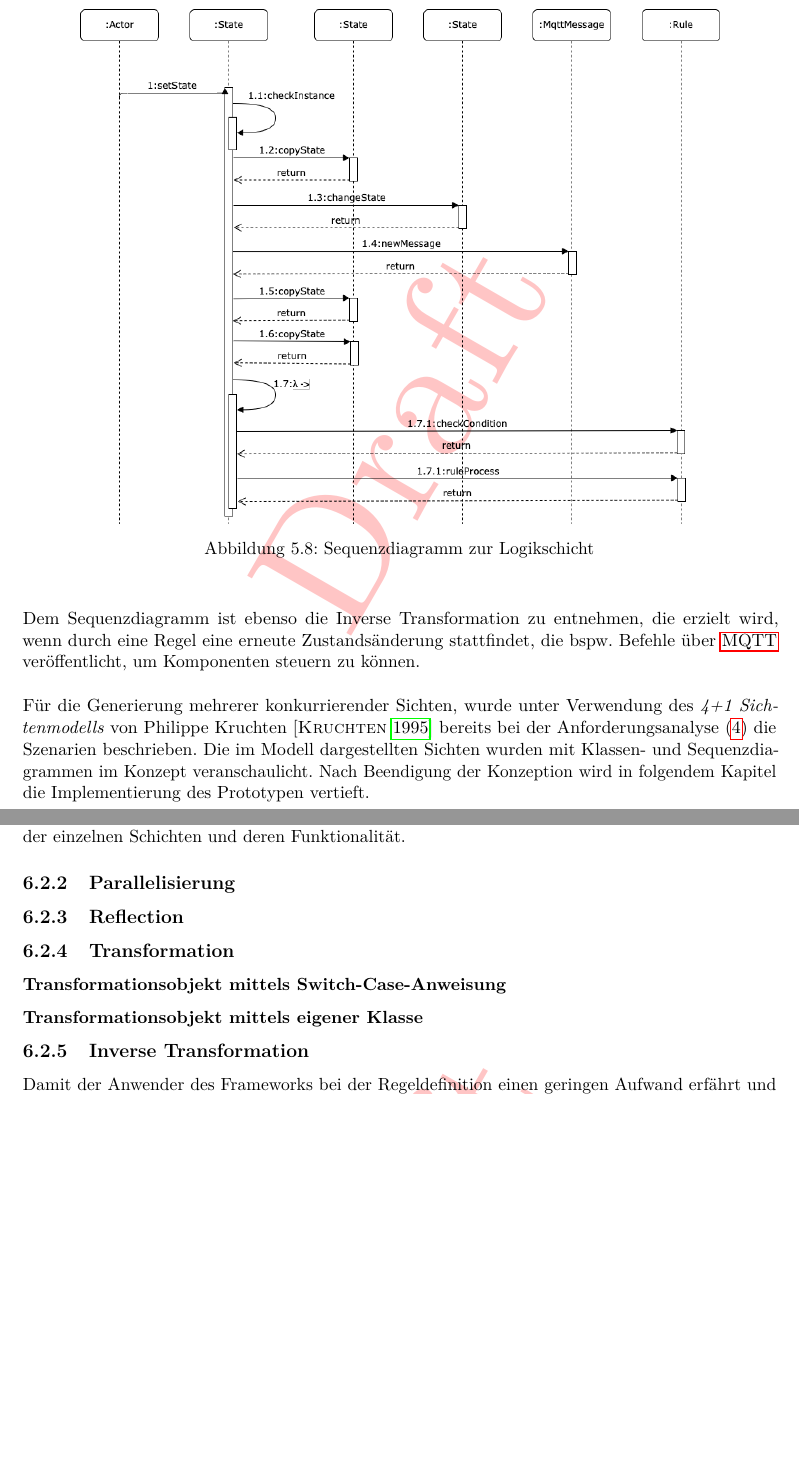
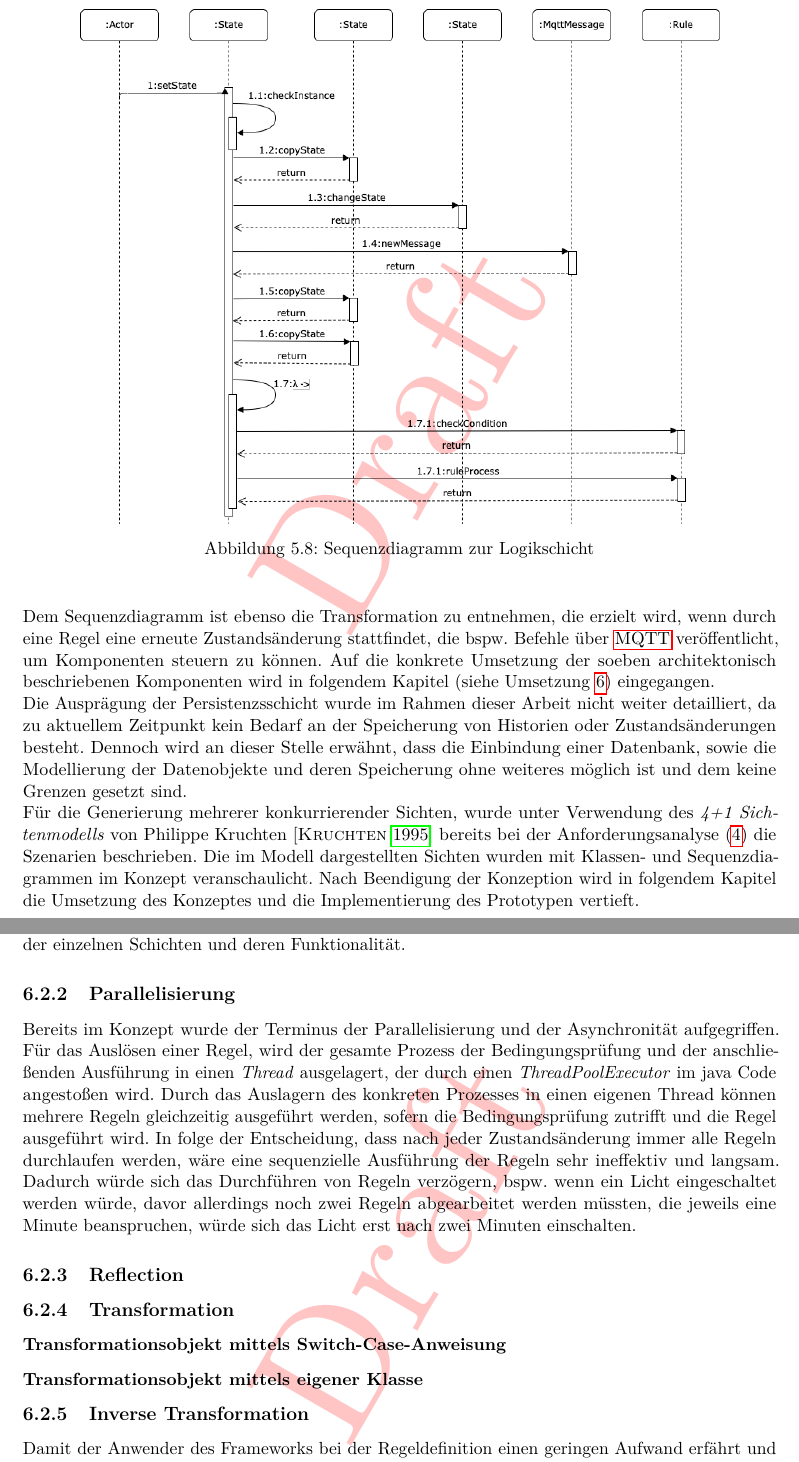
Before and after one commit to MJ7898/Master-Thesis, a LaTeX thesis (bericht.tex, which reads chapter/4Konzeption/architekturkonzept.tex, chapter/5Umsetzung/umsetzung.tex): two parts of pages 91 and 96 of 127 before the commit and two parts of pages 91 and 96 of 128 after it, joined at a grey line, cut so that both start at the same text, the shorter picture padded with empty space. Compiled offline with pdfLaTeX.

Commit message:
WIP: concept and umsetzung

```diff
--- a/chapter/4Konzeption/architekturkonzept.tex
+++ b/chapter/4Konzeption/architekturkonzept.tex
@@ -164,8 +164,13 @@
     \end{figure}
     \\
     \linebreak
-    Dem Sequenzdiagramm ist ebenso die Inverse Transformation zu entnehmen, die erzielt wird, wenn durch eine Regel eine erneute Zustandsänderung stattfindet, die bspw. Befehle über \acs{MQTT}
-    veröffentlicht, um Komponenten steuern zu können.
+    Dem Sequenzdiagramm ist ebenso die Transformation zu entnehmen, die erzielt wird, wenn durch eine Regel eine erneute Zustandsänderung stattfindet, die bspw. Befehle über \acs{MQTT}
+    veröffentlicht, um Komponenten steuern zu können. Auf die konkrete Umsetzung der soeben architektonisch beschriebenen Komponenten wird in folgendem Kapitel (siehe Umsetzung \ref{chap:umsetzung})
+    eingegangen.
+    \\
+    Die Ausprägung der Persistenzsschicht wurde im Rahmen dieser Arbeit nicht weiter detailliert, da zu aktuellem Zeitpunkt
+    kein Bedarf an der Speicherung von Historien oder Zustandsänderungen besteht. Dennoch wird an dieser Stelle erwähnt, dass die Einbindung einer
+    Datenbank, sowie die Modellierung der Datenobjekte und deren Speicherung ohne weiteres möglich ist und dem keine Grenzen gesetzt sind.
     %\subsection*{Persistenzschicht}
     % EVTL.: PERSISTENZSCHICHT UND POTENTIELLER AUFBAU -> \subsection{}?
     % Es wird alles abgebildet über einen Zustandsraum, der sich aus den Dingen (Gegenständen) und Zuständen der Anwendung ergibt.
@@ -198,9 +203,9 @@
 %\subsection{Softwarekonzept}
 %\label{subsec:softwarekonzept}
 \\
-\linebreak
+%\linebreak
 Für die Generierung mehrerer konkurrierender Sichten, wurde unter Verwendung des \textit{4+1 Sichtenmodells} von Philippe Kruchten \cite{Kruchten1995}
 bereits bei der Anforderungsanalyse (\ref{chap:anforderungsanalyse}) die Szenarien beschrieben. Die im Modell dargestellten Sichten wurden mit
 Klassen- und Sequenzdiagrammen %-, Aktivitäts- und Komponentendiagrammen
-im Konzept veranschaulicht. Nach Beendigung der Konzeption wird in folgendem Kapitel die
+im Konzept veranschaulicht. Nach Beendigung der Konzeption wird in folgendem Kapitel die Umsetzung des Konzeptes und die
 Implementierung des Prototypen vertieft.
--- a/chapter/5Umsetzung/umsetzung.tex
+++ b/chapter/5Umsetzung/umsetzung.tex
@@ -152,6 +155,13 @@ Diese beschreiben jedoch zu keinem Zeitpunkt eine konkrete Struktur des Zustands
 Im weiteren Verlauf wird der Aufbau des Frameworks erläutert, sowie die detaillierte Beschreibung der einzelnen Schichten und deren Funktionalität.
 
 \subsection{Parallelisierung}
+    Bereits im Konzept wurde der Terminus der Parallelisierung und der Asynchronität aufgegriffen. Für das Auslösen einer Regel, wird der gesamte Prozess der
+    Bedingungsprüfung und der anschließenden Ausführung in einen \textit{Thread} ausgelagert, der durch einen \textit{ThreadPoolExecutor} im java Code angestoßen wird.
+    Durch das Auslagern des konkreten Prozesses in einen eigenen Thread können mehrere Regeln gleichzeitig ausgeführt werden, sofern die Bedingungsprüfung zutrifft und die
+    Regel ausgeführt wird.
+    In folge der Entscheidung, dass nach jeder Zustandsänderung immer alle Regeln durchlaufen werden, wäre eine sequenzielle Ausführung der Regeln sehr ineffektiv und langsam. Dadurch
+    würde sich das Durchführen von Regeln verzögern, bspw. wenn ein Licht eingeschaltet werden würde, davor allerdings noch zwei Regeln abgearbeitet werden müssten, die jeweils eine
+    Minute beanspruchen, würde sich das Licht erst nach zwei Minuten einschalten.
 \subsection{Reflection}
 \subsection{Transformation}
 \subsubsection*{Transformationsobjekt mittels Switch-Case-Anweisung}
```
Also changed, not shown: chapter/3Anforderungsanalyse/anforderungen.tex (+1 -1 lines), chapter/5Umsetzung/umsetzung.tex (5 more changed lines).
